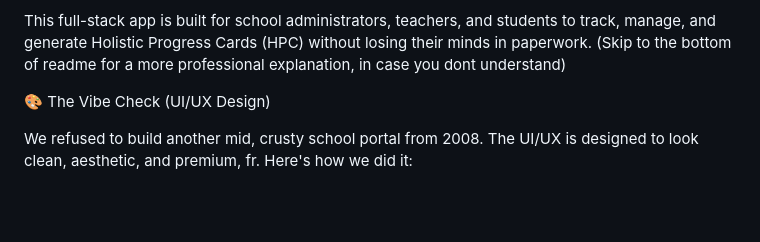
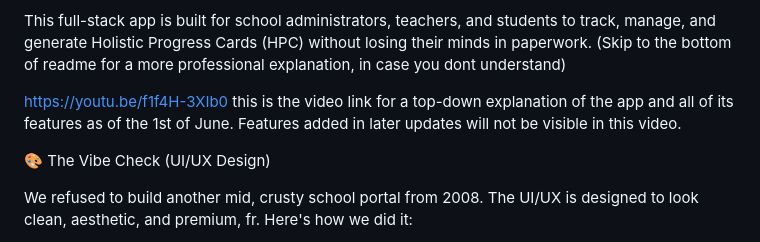
Before and after one commit to harinarayananlk-ai/HPCReportcard, a Markdown page: README.md, the part around the change. Rendered like a GitHub page; blank space fills up the shorter version.

Commit message:
Update README with video link and description
Added a video link for a top-down explanation of the app.

```diff
--- a/README.md
+++ b/README.md
@@ -1,6 +1,9 @@
 🎓 HPC Tracker: The Ultimate Glow-Up 💎
 
 This full-stack app is built for school administrators, teachers, and students to track, manage, and generate Holistic Progress Cards (HPC) without losing their minds in paperwork. (Skip to the bottom of readme for a more professional explanation, in case you dont understand)
+
+https://youtu.be/f1f4H-3XIb0
+this is the video link for a top-down explanation of the app and all of its features as of the 1st of June. Features added in later updates will not be visible in this video.
 
 🎨 The Vibe Check (UI/UX Design)
 
```
